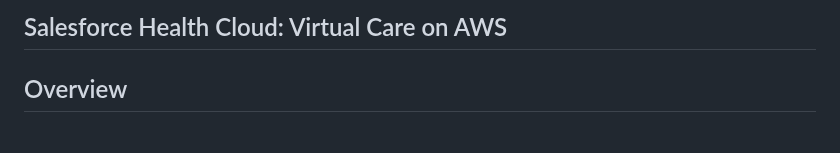
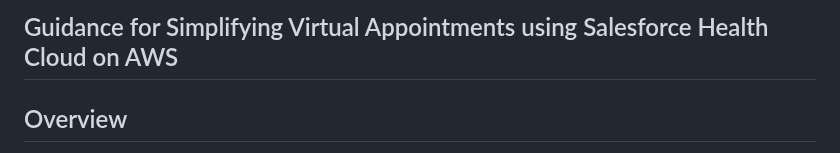
Before and after one commit to aws-solutions-library-samples/cfn-ps-salesforce-health-cloud-virtual-care, a Markdown page: README.md, the part around the change. GitHub-like rendering.

Commit message:
Update title

```diff
--- a/README.md
+++ b/README.md
@@ -1,5 +1,5 @@
 
-## Salesforce Health Cloud: Virtual Care on AWS
+## Guidance for Simplifying Virtual Appointments using Salesforce Health Cloud on AWS
 
 ## Overview
 
```
